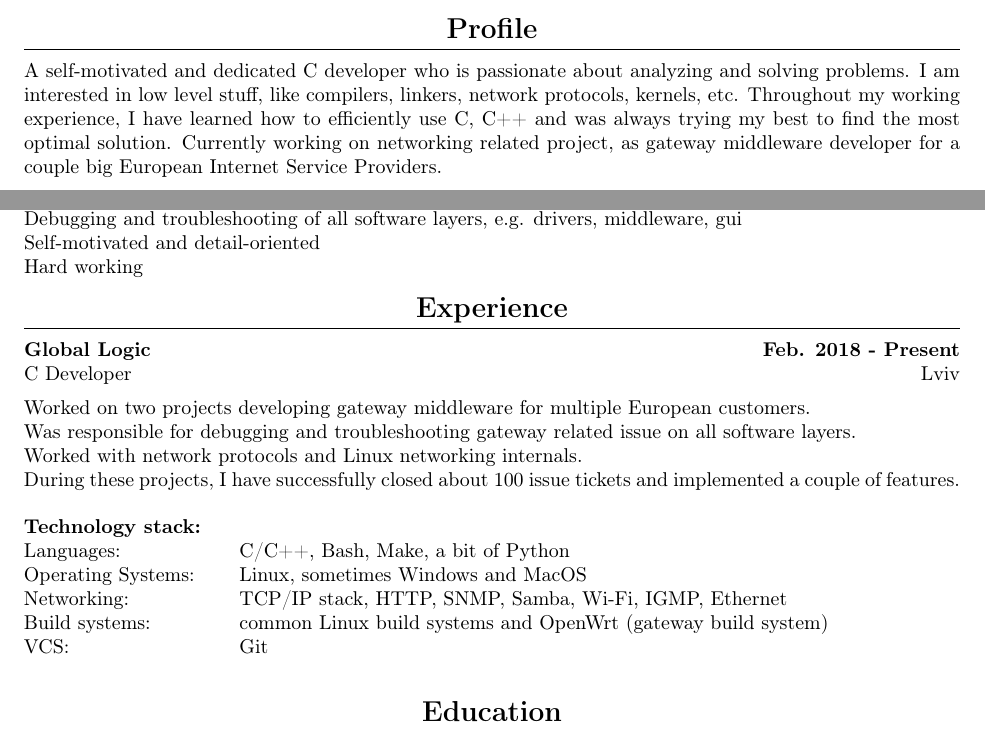
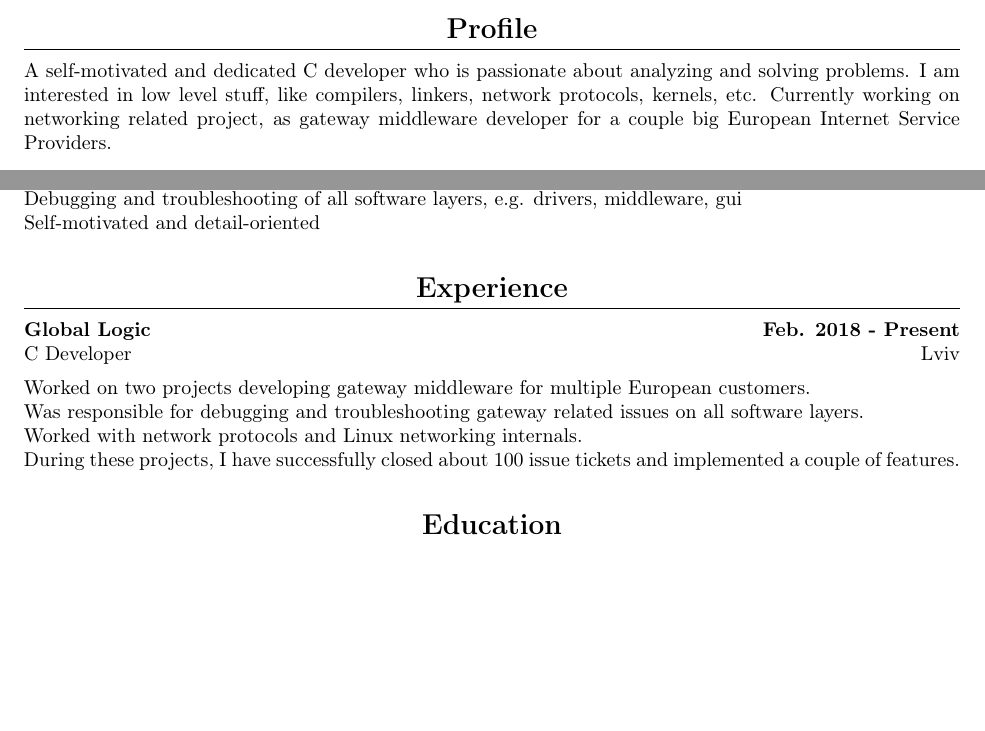
Before and after one commit to volodymyrhuti/resume, a LaTeX CV (cv.tex): two parts of the page, joined at a grey line, cut so that both start at the same text, the shorter picture padded with empty space. Compiled offline with pdfLaTeX.

Commit message:
Remove unneded/duplicated info

```diff
--- a/cv.tex
+++ b/cv.tex
@@ -59,9 +59,8 @@
 \section{Profile}
 A self-motivated and dedicated C developer who is passionate about analyzing and solving problems.
 I am interested in low level stuff, like compilers, linkers, network protocols, kernels, etc.
-Throughout my working experience, I have learned how to efficiently use C, C++  and was always trying
-my best to find the most optimal solution. Currently working on networking related project, as gateway
-middleware developer for a couple big European Internet Service Providers.
+Currently working on networking related project, as gateway middleware developer for a couple big
+European Internet Service Providers.
 
 \section{Technical Skills}
 \textbf{Programming Languages:}
@@ -80,7 +79,6 @@ middleware developer for a couple big European Internet Service Providers.
 Languages: Ukrainian (native), English (Upper-Intermediate), Russian\\
 Debugging and troubleshooting of all software layers, e.g. drivers, middleware, gui\\
 Self-motivated and detail-oriented\\
-Hard working
 
 \section{Experience}
 {\bfseries
@@ -89,18 +87,18 @@ Global Logic \hspace*{\fill}Feb. 2018 - Present\\
 \vspace{0.5em}
 C Developer  \hspace*{\fill}Lviv\\
 Worked on two projects developing gateway middleware for multiple European customers.\\
-Was responsible for debugging and troubleshooting gateway related issue on all software layers.\\
+Was responsible for debugging and troubleshooting gateway related issues on all software layers.\\
 Worked with network protocols and Linux networking internals.\\
 During these projects, I have successfully closed about 100 issue tickets and implemented a couple of features.\\
 
-\textbf{Technology stack:}
-\begin{description}[align=left,leftmargin=3.8cm,style=multiline,font=\normalfont]
-\item[Languages:] C/C++, Bash, Make, a bit of Python
-\item[Operating Systems:] Linux, sometimes Windows and MacOS
-\item[Networking:] TCP/IP stack, HTTP, SNMP, Samba, Wi-Fi, IGMP, Ethernet
-\item[Build systems:] common Linux build systems and OpenWrt (gateway build system)
-\item[VCS:] Git\\
-\end{description}
+% \textbf{Technology stack:}
+% \begin{description}[align=left,leftmargin=3.8cm,style=multiline,font=\normalfont]
+% \item[Languages:] C/C++, Bash, Make, a bit of Python
+% \item[Operating Systems:] Linux, sometimes Windows and MacOS
+% \item[Networking:] TCP/IP stack, HTTP, SNMP, Samba, Wi-Fi, IGMP, Ethernet
+% \item[Build systems:] common Linux build systems and OpenWrt (gateway build system)
+% \item[VCS:] Git\\
+% \end{description}
 
 \section{Education}
 \textbf{National Unievrsity Lviv Polytechnic}\hspace*{\fill}Lviv\\
```
Also changed, not shown: cv.pdf, cv.png.
